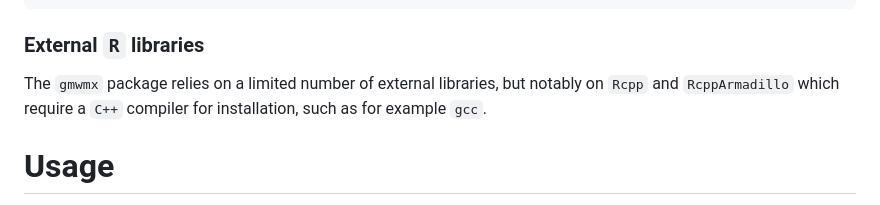
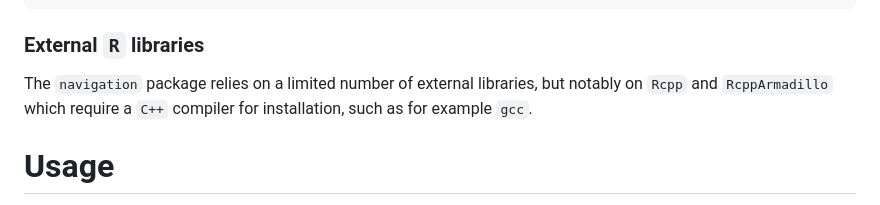
Before and after one commit to SMAC-Group/navigation, a Markdown page: README.md, the part around the change. Drawn GitHub-style.

```diff
--- a/README.md
+++ b/README.md
@@ -63,7 +63,7 @@ devtools::install_github('https://github.com/SMAC-Group/navigation')
 
 ### External `R` libraries
 
-The `gmwmx` package relies on a limited number of external libraries, but notably on `Rcpp` and `RcppArmadillo` which require a `C++` compiler for installation, such as for example `gcc`.
+The `navigation` package relies on a limited number of external libraries, but notably on `Rcpp` and `RcppArmadillo` which require a `C++` compiler for installation, such as for example `gcc`.
 
 # Usage
 
```
